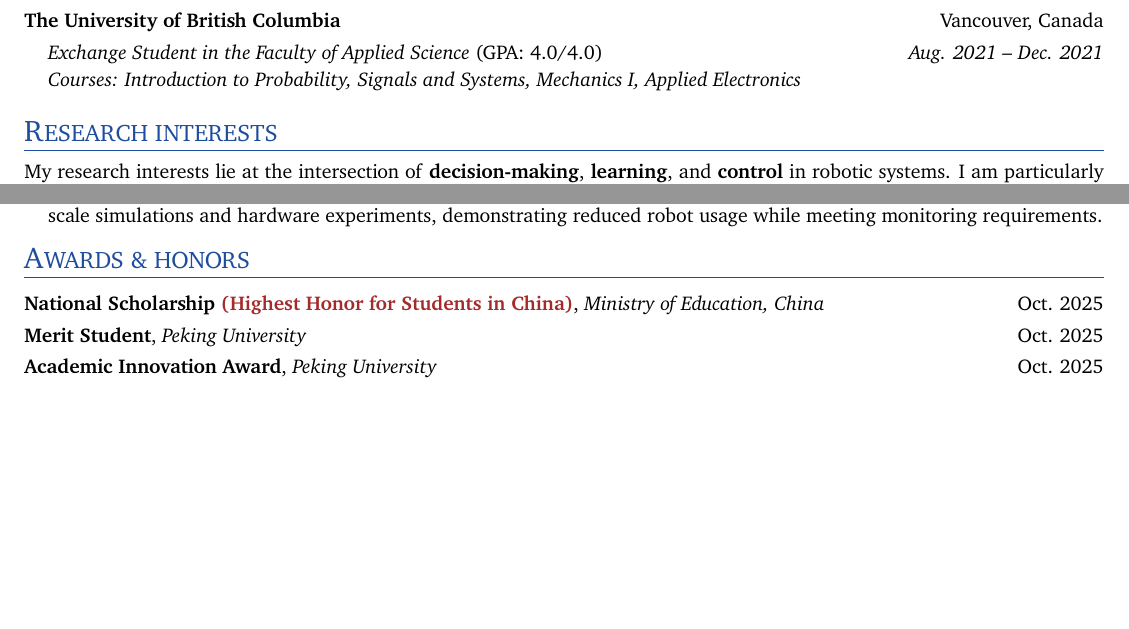
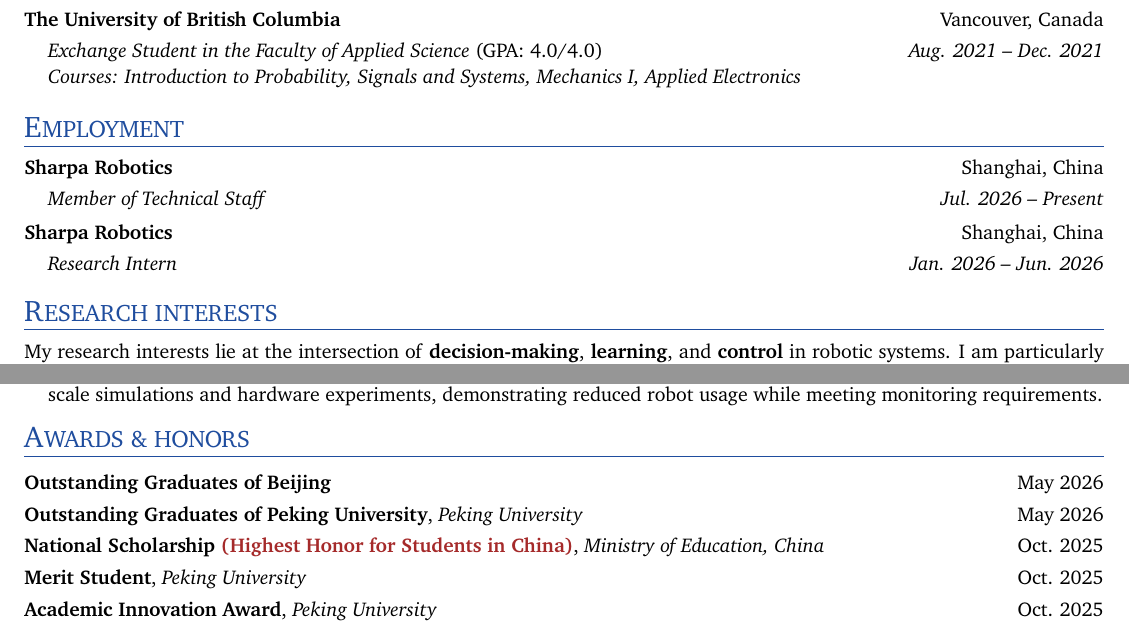
Before and after one commit to Shuaikang-Wang/shuaikang-wang.github.io, a LaTeX CV (assets/cv/root.tex): two parts of pages 1 and 2 of 2, joined at a grey line, cut so that both start at the same text, the shorter picture padded with empty space. Compiled offline with pdfLaTeX.

Commit message:
update cv

```diff
--- a/assets/cv/root.tex
+++ b/assets/cv/root.tex
@@ -102,6 +102,21 @@
 \end{itemize}
 \vspace{2pt}
 
+
+\sectionheader{EMPLOYMENT}
+\entry{Sharpa Robotics}{Shanghai, China}
+\begin{itemize}[leftmargin=12pt, topsep=2pt, itemsep=-2pt]
+  \item[] \textit{Member of Technical Staff \hfill Jul. 2026 -- Present}
+\end{itemize}
+\vspace{2pt}
+
+\entry{Sharpa Robotics}{Shanghai, China}
+\begin{itemize}[leftmargin=12pt, topsep=2pt, itemsep=-2pt]
+  \item[] \textit{Research Intern \hfill Jan. 2026 -- Jun. 2026}
+\end{itemize}
+\vspace{2pt}
+
+
 \sectionheader{RESEARCH INTERESTS}
 My research interests lie at the intersection of \textbf{decision-making}, \textbf{learning}, and \textbf{control} in robotic systems.
 I am particularly focused on improving the \textbf{efficiency}, \textbf{safety}, and \textbf{flexibility} of robots in \textbf{complex tasks}.
@@ -179,6 +194,8 @@
 
 \sectionheader{AWARDS \& HONORS}
 \begin{itemize}[leftmargin=0pt, topsep=2pt, itemsep=0pt]
+  \item[] \textbf{Outstanding Graduates of Beijing} \hfill May 2026
+  \item[] \textbf{Outstanding Graduates of Peking University}, \textit{Peking University} \hfill May 2026
   \item[] \textbf{National Scholarship \textcolor{Brown}{(Highest Honor for Students in China)}}, \textit{Ministry of Education, China} \hfill Oct. 2025
   \item[] \textbf{Merit Student}, \textit{Peking University} \hfill Oct. 2025
   \item[] \textbf{Academic Innovation Award}, \textit{Peking University} \hfill Oct. 2025
```
Also changed, not shown: assets/cv/root.pdf, 6 other files.
